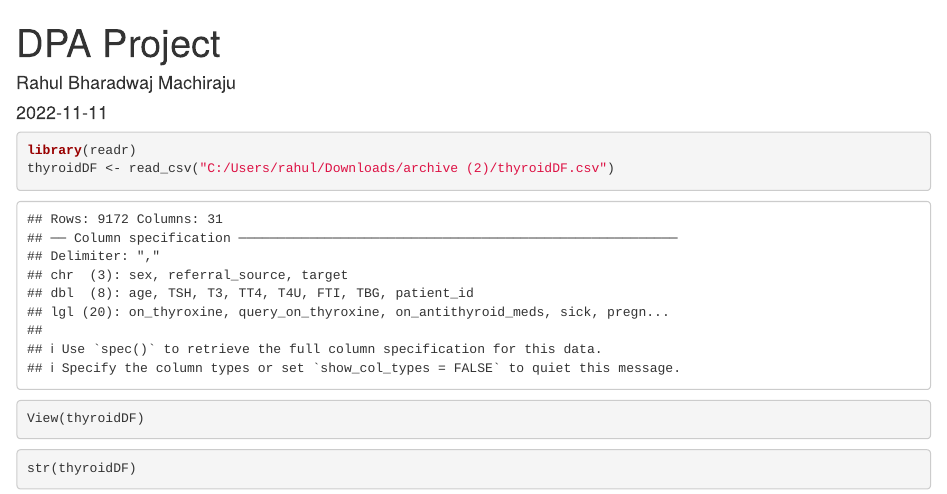
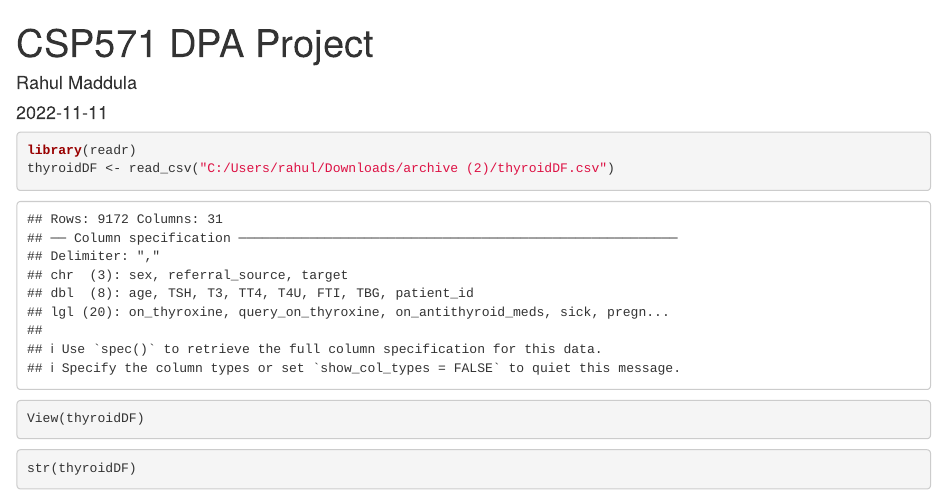
Before and after one commit to rahulmaddula231/Thyroid-Disease-Prediction-and-Data-Analysis, an R Markdown document (DPA Project.Rmd): the page in a window 1100 px wide, from its top. Rendered offline with R 4.5, knitr and Pandoc, with nearby package versions; code that draws random numbers runs with fixed seeds of ours; some code elsewhere in the file could not run offline.

Commit message:
Update DPA Project.Rmd

```diff
--- a/DPA Project.Rmd
+++ b/DPA Project.Rmd
@@ -1,6 +1,6 @@
 ---
-title: "DPA Project"
-author: "Rahul Bharadwaj Machiraju"
+title: "CSP571 DPA Project"
+author: "Rahul Maddula"
 date: "2022-11-11"
 output:
   html_document:
```
